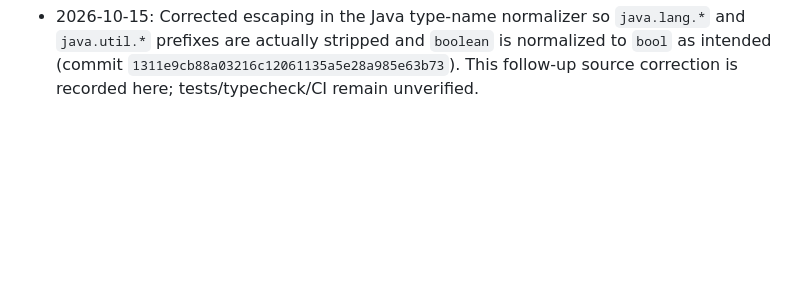
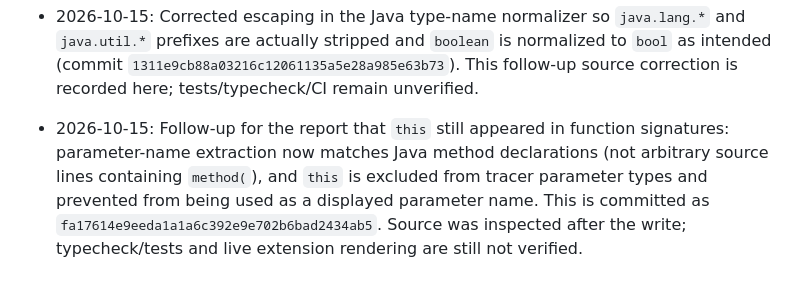
Before and after one commit to sk07shubh/YourVision, a Markdown page: PROJECT_MEMORY.md, the part around the change. Drawn GitHub-style; blank space fills up the shorter version.

Commit message:
docs: record this parameter signature fix

```diff
--- a/PROJECT_MEMORY.md
+++ b/PROJECT_MEMORY.md
@@ -181,3 +181,5 @@ Playwright E2E uses a deterministic LeetCode-shaped fixture and mocked `/visuali
 
 - 2026-10-15: Follow-up UI correction from user feedback on PR #60: removed the duplicate parameter/“this” row beneath the function signature; the signature itself now carries parameter types and names (names derived from the source declaration, with typed fallback names when unavailable), normalizes Java `boolean` to `bool`, and shortens common `java.lang`/`java.util` type prefixes. The lower partition now shows only `-` while a call is active, then the returned value without a redundant return-type prefix (with explicit `void`/exception outcomes). Made the top/bottom partition separators more visible using a subtle mid-contrast 1px line. Commits: `3cddfa79683e9ff5a7ae8bda74dd56f1979783f7`, `63aa6e507e18e1299fd51e34856494fb59ce314b`, `731daa960f1f2b9cef407be01ac8319f04db467e`, `16031a201444babe0d33eb318d5679a95cd94122`, `1010418fc11d0c975853e05140190f89e4564f2d`. GitHub content writes succeeded, but tests/typecheck/CI and actual extension rendering remain unverified.
 - 2026-10-15: Corrected escaping in the Java type-name normalizer so `java.lang.*` and `java.util.*` prefixes are actually stripped and `boolean` is normalized to `bool` as intended (commit `1311e9cb88a03216c12061135a5e28a985e63b73`). This follow-up source correction is recorded here; tests/typecheck/CI remain unverified.
+
+- 2026-10-15: Follow-up for the report that `this` still appeared in function signatures: parameter-name extraction now matches Java method declarations (not arbitrary source lines containing `method(`), and `this` is excluded from tracer parameter types and prevented from being used as a displayed parameter name. This is committed as `fa17614e9eeda1a1a6c392e9e702b6bad2434ab5`. Source was inspected after the write; typecheck/tests and live extension rendering are still not verified.
```
